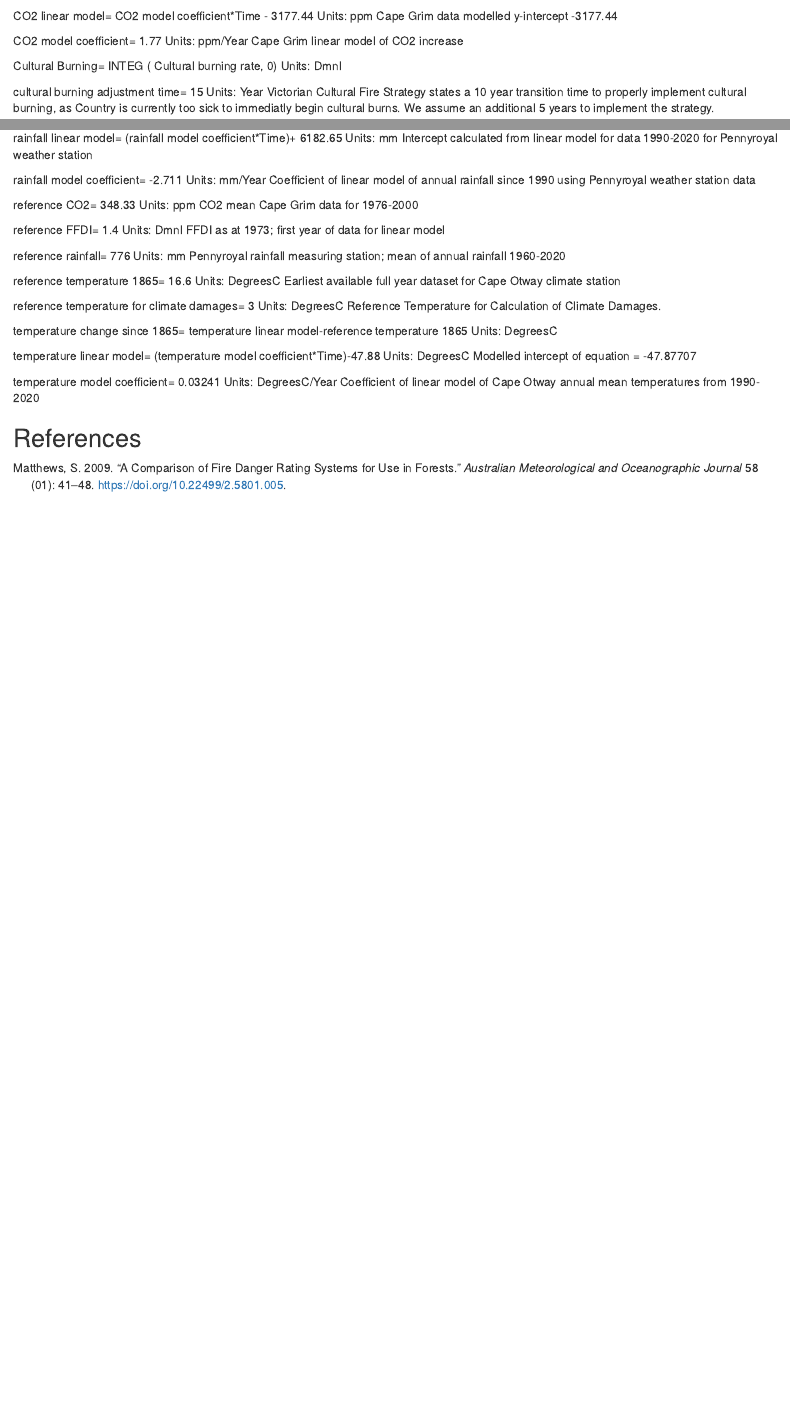
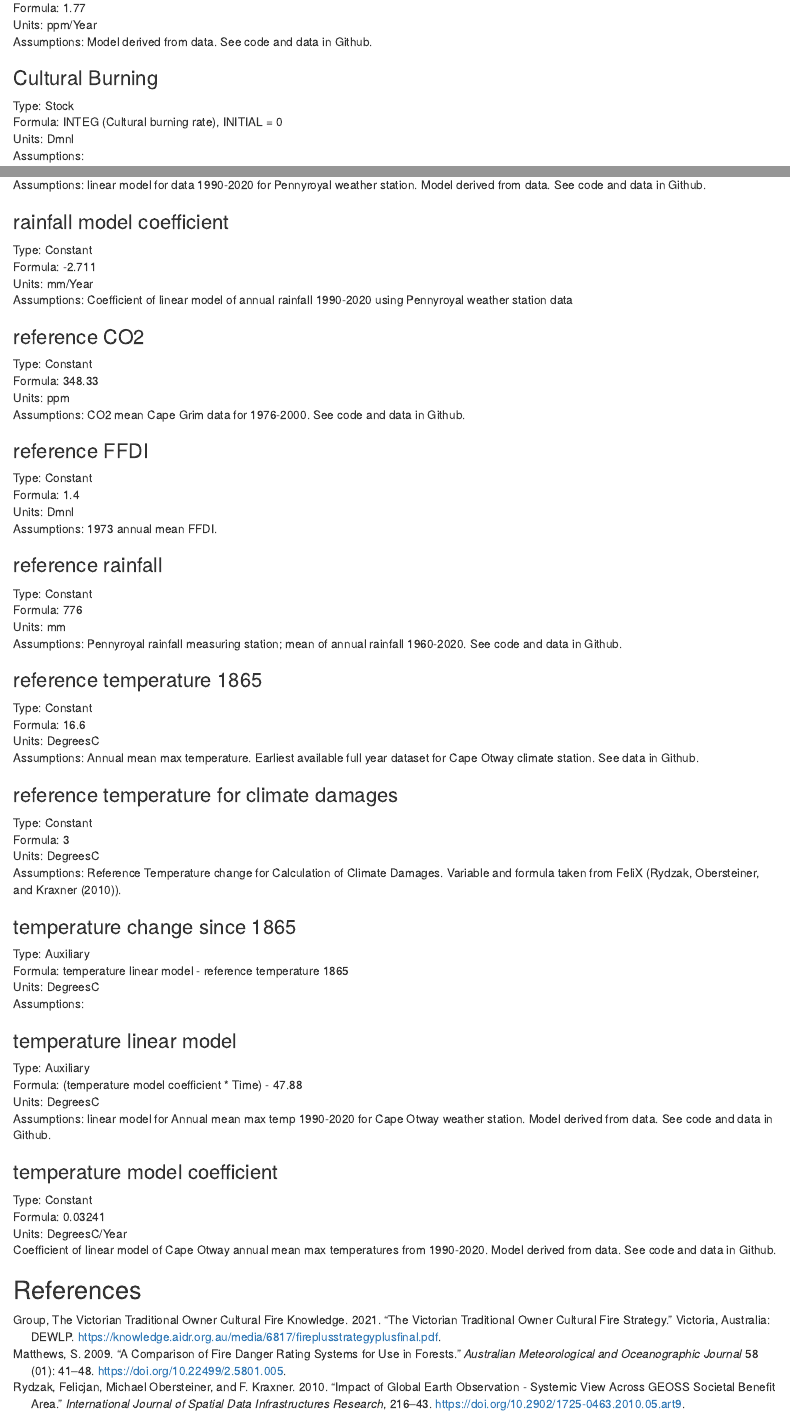
Before and after one commit to pelagikat/Documentation, an R Markdown document (Climate change documentation.Rmd): the page in a window 1100 px wide, from 1520 px down before the commit and from 2250 px down after it, and a second part further down, joined at a grey line. Rendered offline with R 4.5, knitr and Pandoc, with nearby package versions.

Commit message:
Finish CC

```diff
--- a/CC.bib
+++ b/CC.bib
@@ -16,3 +16,28 @@
 	pages = {41--48},
 	file = {Matthews - 2009 - A comparison of fire danger rating systems for use.pdf:C\:\\Users\\szeteyka\\Zotero\\storage\\U9LGXX74\\Matthews - 2009 - A comparison of fire danger rating systems for use.pdf:application/pdf},
 }
+
+
+@article{rydzak_impact_2010,
+	title = {Impact of {Global} {Earth} {Observation} - {Systemic} view across {GEOSS} societal benefit area},
+	url = {http://pure.iiasa.ac.at/id/eprint/9156/},
+	doi = {10.2902/1725-0463.2010.05.art9},
+	abstract = {The work of the Group on Earth Observation (GEO) is perceived as instrumental to attain sustainable dEvelopment goals and to be a major driver of how the society-technology-environment system is managed. However, appropriate scientific methodologies to assess the benefits of the Global Earth Observation System of Systems (GEOSS) and validate investments in Earth observation infrastrucure have been missing. This paper presents a systems approach to measure and analyze the impact oF Glbal Earth Observation across the nine Societal Benefit Areas defined by GEO. The methodological framework presented here was developed and applied to be complete across space, time and sectors through Integration and aggregation. Apart from the general assessment framework, we present some speciFics of the numerical tool, which is based on System Dynamics modeling and simulation technique. Our results indicate that through the total system benefits are strongly policy dependent, improvements of GEOSS per se and data availability and interoperability, the accrued benefits are large and have a great potential shaping mankind's course to sustainability.},
+	journal = {International Journal of Spatial Data Infrastructures Research},
+	author = {Rydzak, Felicjan and Obersteiner, Michael and Kraxner, F.},
+	year = {2010},
+	keywords = {System dynamics, Modeling, Benefits assessment, Earth observation, simulation},
+	pages = {216--243},
+}
+
+
+@techreport{the_victorian_traditional_owner_cultural_fire_knowledge_group_victorian_2021,
+	address = {Victoria, Australia},
+	title = {The {Victorian} {Traditional} {Owner} {Cultural} {Fire} {Strategy}},
+	url = {https://knowledge.aidr.org.au/media/6817/fireplusstrategyplusfinal.pdf},
+	urldate = {2021-12-15},
+	institution = {DEWLP},
+	author = {The Victorian Traditional Owner Cultural Fire Knowledge Group},
+	year = {2021},
+	pages = {32},
+}
--- a/Climate change documentation.Rmd
+++ b/Climate change documentation.Rmd
@@ -84,3 +94 @@ Units: ppm
 
-CO2 linear model=
-    CO2 model coefficient*Time - 3177.44
@@ -87,5 +99,3 @@ CO2 linear model=
 Units: ppm
-Cape Grim data modelled y-intercept -3177.44
+Assumptions: Model derived from data. See code and data in Github.
 
-CO2 model coefficient=
-    1.77
@@ -92,10 +105,11 @@ CO2 model coefficient=
+Formula: 1.77
 Units: ppm/Year
-Cape Grim linear model of CO2 increase
+Assumptions: Model derived from data. See code and data in Github.
 
-Cultural Burning= INTEG (
-    Cultural burning rate,
-        0)
+### Cultural Burning
+
+Type: Stock
+Formula: INTEG (Cultural burning rate), INITIAL = 0
 Units: Dmnl
+Assumptions:
 
-cultural burning adjustment time=
-    15
@@ -102,5 +120 @@ cultural burning adjustment time=
 Units: Year
-Victorian Cultural Fire Strategy states a 10 year transition
-        time to properly implement cultural burning, as Country is
-        currently too sick to immediatly begin cultural burns. We assume
-        an additional 5 years to implement the strategy.
@@ -145,3 +178 @@ Units: mm
 
-rainfall linear model=
-    (rainfall model coefficient*Time)+ 6182.65
@@ -148,55 +183,68 @@ rainfall linear model=
 Units: mm
-Intercept calculated from linear model for data 1990-2020 for
-        Pennyroyal weather station
+Assumptions: linear model for data 1990-2020 for Pennyroyal weather station. Model derived from data. See code and data in Github.
 
-rainfall model coefficient=
-    -2.711
+### rainfall model coefficient
+
+Type: Constant
+Formula: -2.711
 Units: mm/Year
-Coefficient of linear model of annual rainfall since 1990 using
-        Pennyroyal weather station data
+Assumptions: Coefficient of linear model of annual rainfall 1990-2020 using Pennyroyal weather station data
 
-reference CO2=
-    348.33
+### reference CO2
+
+Type: Constant
+Formula: 348.33
 Units: ppm
-CO2 mean Cape Grim data for 1976-2000
+Assumptions: CO2 mean Cape Grim data for 1976-2000. See code and data in Github.
 
-reference FFDI=
-    1.4
+### reference FFDI
+
+Type: Constant
+Formula: 1.4
 Units: Dmnl
-FFDI as at 1973; first year of data for linear model
+Assumptions: 1973 annual mean FFDI.
 
-reference rainfall=
-    776
+### reference rainfall
+
+Type: Constant
+Formula: 776
 Units: mm
-Pennyroyal rainfall measuring station; mean of annual rainfall
-        1960-2020
+Assumptions: Pennyroyal rainfall measuring station; mean of annual rainfall 1960-2020. See code and data in Github.
 
-reference temperature 1865=
-    16.6
+### reference temperature 1865
+
+Type: Constant
+Formula: 16.6
 Units: DegreesC
-Earliest available full year dataset for Cape Otway climate
-        station
+Assumptions: Annual mean max temperature. Earliest available full year dataset for Cape Otway climate station. See data in Github.
 
-reference temperature for climate damages=
-    3
+### reference temperature for climate damages
+
+Type: Constant
+Formula: 3
 Units: DegreesC
-Reference Temperature for Calculation of Climate Damages.
+Assumptions: Reference Temperature change for Calculation of Climate Damages. Variable and formula taken from FeliX (@rydzak_impact_2010).
 
-temperature change since 1865=
-    temperature linear model-reference temperature 1865
+### temperature change since 1865
+
+Type: Auxiliary
+Formula: temperature linear model - reference temperature 1865
 Units: DegreesC
+Assumptions:
 
-temperature linear model=
-    (temperature model coefficient*Time)-47.88
+### temperature linear model
+
+Type: Auxiliary
+Formula: (temperature model coefficient * Time) - 47.88
 Units: DegreesC
-Modelled intercept of equation = -47.87707
+Assumptions: linear model for Annual mean max temp 1990-2020 for Cape Otway weather station. Model derived from data. See code and data in Github.
 
-temperature model coefficient=
-    0.03241
+### temperature model coefficient
+
+Type: Constant
+Formula: 0.03241
 Units: DegreesC/Year
-Coefficient of linear model of Cape Otway annual mean
-        temperatures from 1990-2020
-
+Coefficient of linear model of Cape Otway annual mean max temperatures from 1990-2020. Model derived from data. See code and data in Github.
 
 
 ## References
```
Also changed, not shown: Exported Items.bib (added, +11 -0 lines), Climate-change-documentation.html (added), Climate change documentation.Rmd (114 more changed lines).
